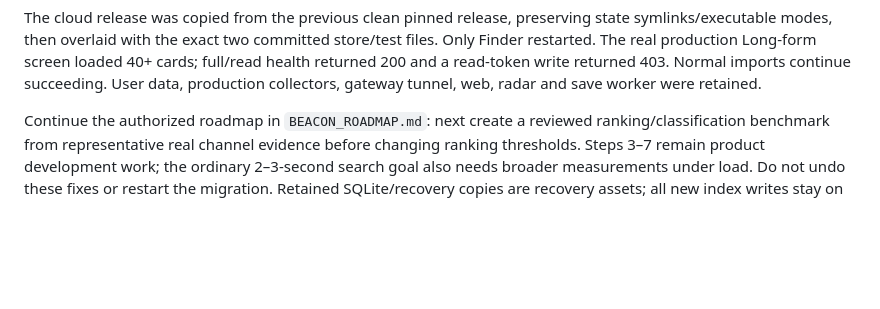
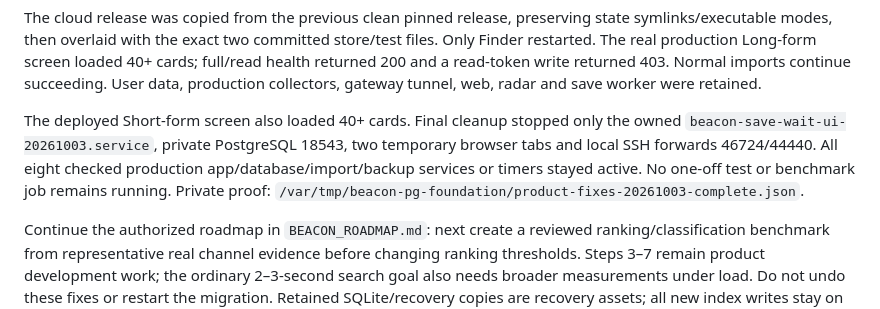
Before and after one commit to BroCode6012/Beacon, a Markdown page: POSTGRESQL_PROGRESS.md, the part around the change. Drawn GitHub-style; blank space fills up the shorter version.

Commit message:
Record final live checks and test-resource cleanup

```diff
--- a/POSTGRESQL_PROGRESS.md
+++ b/POSTGRESQL_PROGRESS.md
@@ -39,6 +39,13 @@ store/test files. Only Finder restarted. The real production Long-form screen
 loaded 40+ cards; full/read health returned 200 and a read-token write returned
 403. Normal imports continue succeeding. User data, production collectors,
 gateway tunnel, web, radar and save worker were retained.
+
+The deployed Short-form screen also loaded 40+ cards. Final cleanup stopped
+only the owned `beacon-save-wait-ui-20261003.service`, private PostgreSQL 18543,
+two temporary browser tabs and local SSH forwards 46724/44440. All eight
+checked production app/database/import/backup services or timers stayed active.
+No one-off test or benchmark job remains running. Private proof:
+`/var/tmp/beacon-pg-foundation/product-fixes-20261003-complete.json`.
 
 Continue the authorized roadmap in `BEACON_ROADMAP.md`: next create a reviewed
 ranking/classification benchmark from representative real channel evidence
```
